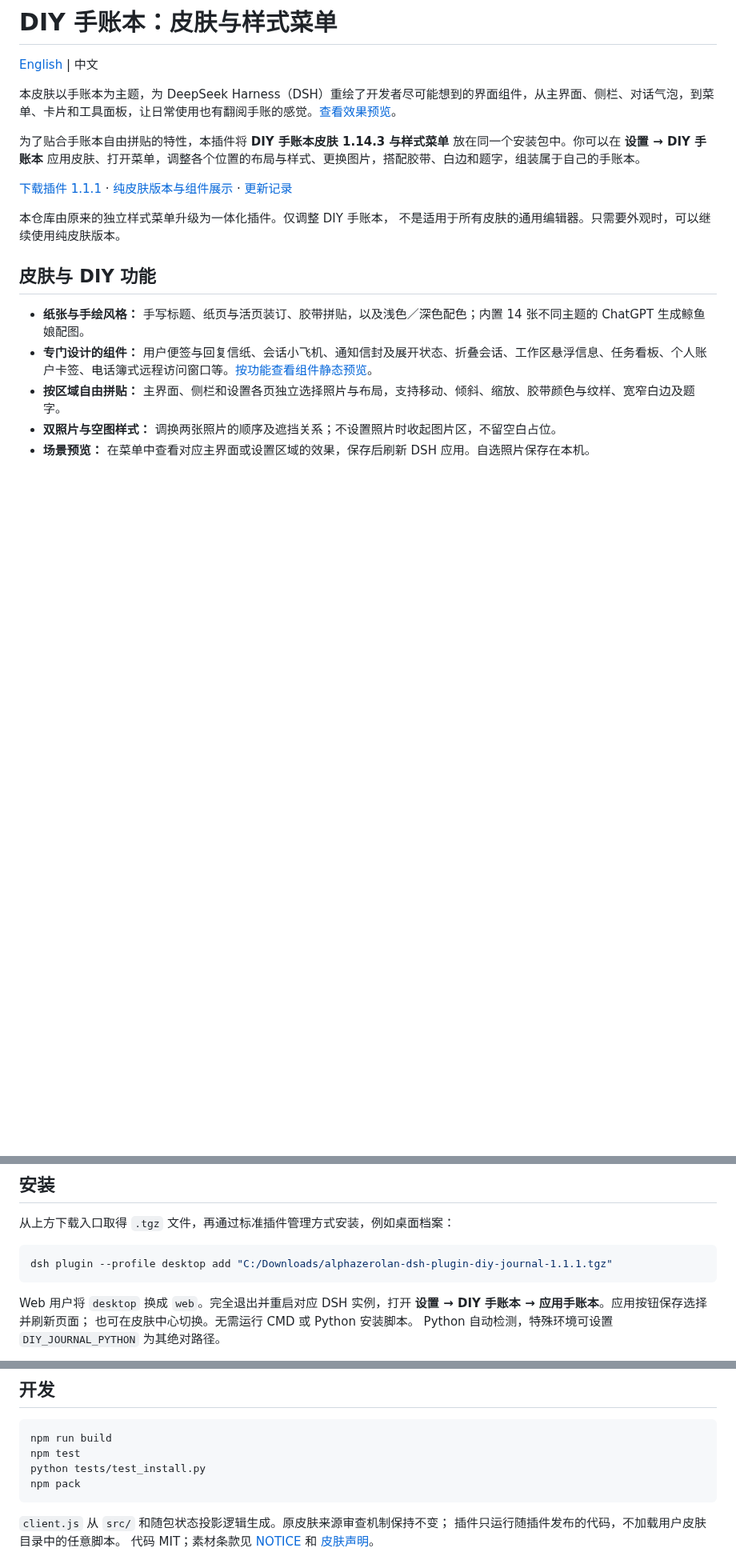
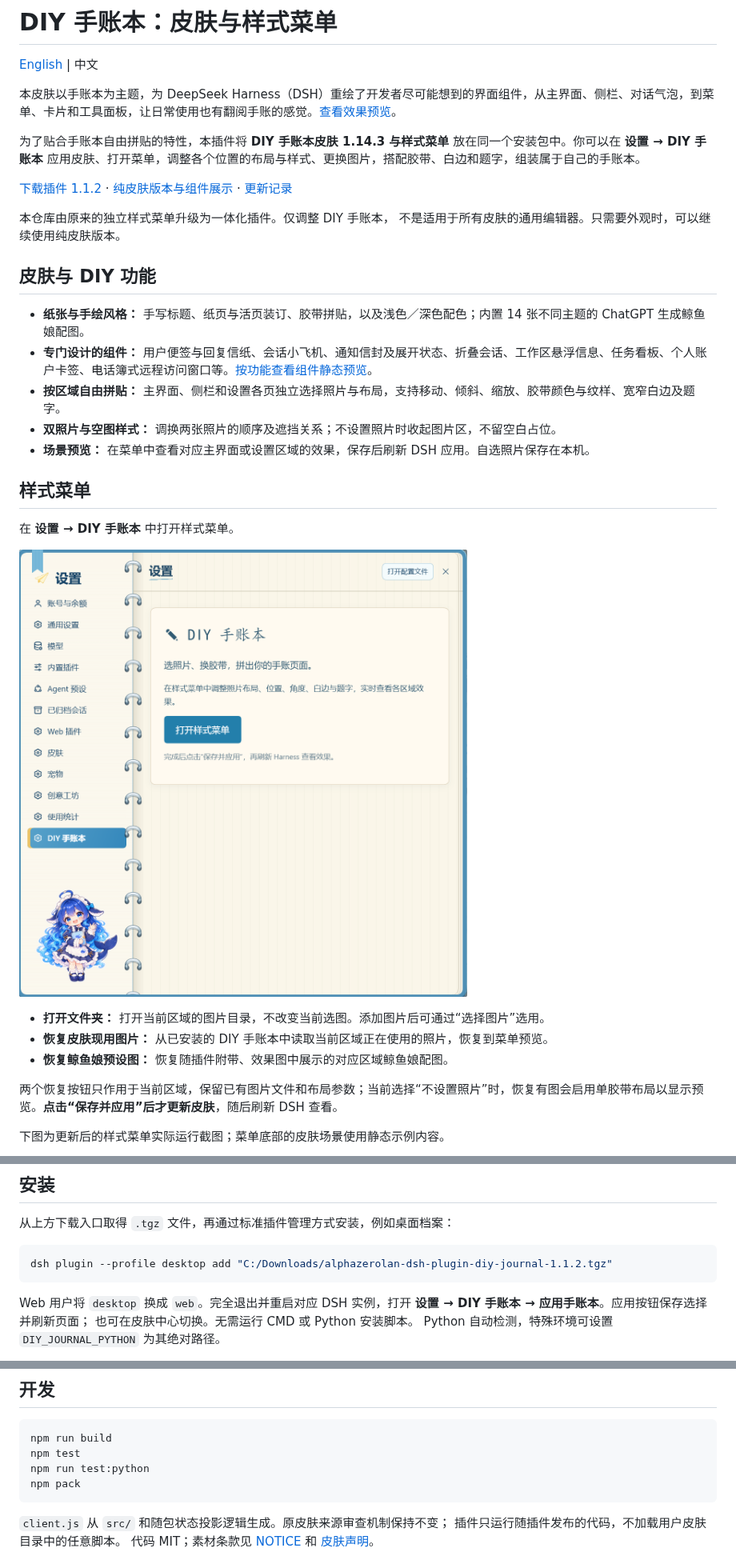
Before and after one commit to Alphazerolan/diy-journal-settings, a Markdown page: README.zh.md, 3 parts joined by grey strips. Shown at 80% size. Drawn GitHub-style; pictures changed too: docs/images/diy-settings-entry.png (added); blank space fills up the shorter version.

````diff
--- a/README.zh.md
+++ b/README.zh.md
@@ -6,7 +6,7 @@
 
 为了贴合手账本自由拼贴的特性，本插件将 **DIY 手账本皮肤 1.14.3 与样式菜单** 放在同一个安装包中。你可以在 **设置 → DIY 手账本** 应用皮肤、打开菜单，调整各个位置的布局与样式、更换图片，搭配胶带、白边和题字，组装属于自己的手账本。
 
-[下载插件 1.1.1](https://github.com/Alphazerolan/diy-journal-settings/releases/tag/v1.1.1) ·
+[下载插件 1.1.2](https://github.com/Alphazerolan/diy-journal-settings/releases/tag/v1.1.2) ·
 [纯皮肤版本与组件展示](https://github.com/Alphazerolan/diy-journal-skin) ·
 [更新记录](CHANGELOG.md)
 
@@ -20,3 +20,18 @@
 - **按区域自由拼贴：** 主界面、侧栏和设置各页独立选择照片与布局，支持移动、倾斜、缩放、胶带颜色与纹样、宽窄白边及题字。
 - **双照片与空图样式：** 调换两张照片的顺序及遮挡关系；不设置照片时收起图片区，不留空白占位。
 - **场景预览：** 在菜单中查看对应主界面或设置区域的效果，保存后刷新 DSH 应用。自选照片保存在本机。
+
+## 样式菜单
+
+在 **设置 → DIY 手账本** 中打开样式菜单。
+
+![DSH 设置中的 DIY 手账本入口](docs/images/diy-settings-entry.png)
+
+- **打开文件夹：** 打开当前区域的图片目录，不改变当前选图。添加图片后可通过“选择图片”选用。
+- **恢复皮肤现用图片：** 从已安装的 DIY 手账本中读取当前区域正在使用的照片，恢复到菜单预览。
+- **恢复鲸鱼娘预设图：** 恢复随插件附带、效果图中展示的对应区域鲸鱼娘配图。
+
+两个恢复按钮只作用于当前区域，保留已有图片文件和布局参数；当前选择“不设置照片”时，恢复有图会启用单胶带布局以显示预览。**点击“保存并应用”后才更新皮肤**，随后刷新 DSH 查看。
+
+下图为更新后的样式菜单实际运行截图；菜单底部的皮肤场景使用静态示例内容。
+
@@ -64,7 +80,7 @@
 从上方下载入口取得 `.tgz` 文件，再通过标准插件管理方式安装，例如桌面档案：
 
 ```powershell
-dsh plugin --profile desktop add "C:/Downloads/alphazerolan-dsh-plugin-diy-journal-1.1.1.tgz"
+dsh plugin --profile desktop add "C:/Downloads/alphazerolan-dsh-plugin-diy-journal-1.1.2.tgz"
 ```
 
 Web 用户将 `desktop` 换成 `web`。完全退出并重启对应 DSH 实例，打开
@@ -108,7 +124,7 @@ Python 自动检测，特殊环境可设置 `DIY_JOURNAL_PYTHON` 为其绝对路
 ```sh
 npm run build
 npm test
-python tests/test_install.py
+npm run test:python
 npm pack
 ```
 
````
Also changed, not shown: other parts of README.zh.md (+1 -0 lines), CHANGELOG.md (+10 -0 lines), README.md (+19 -3 lines), docs/images/diy-style-menu.png (added), 8 other files.
